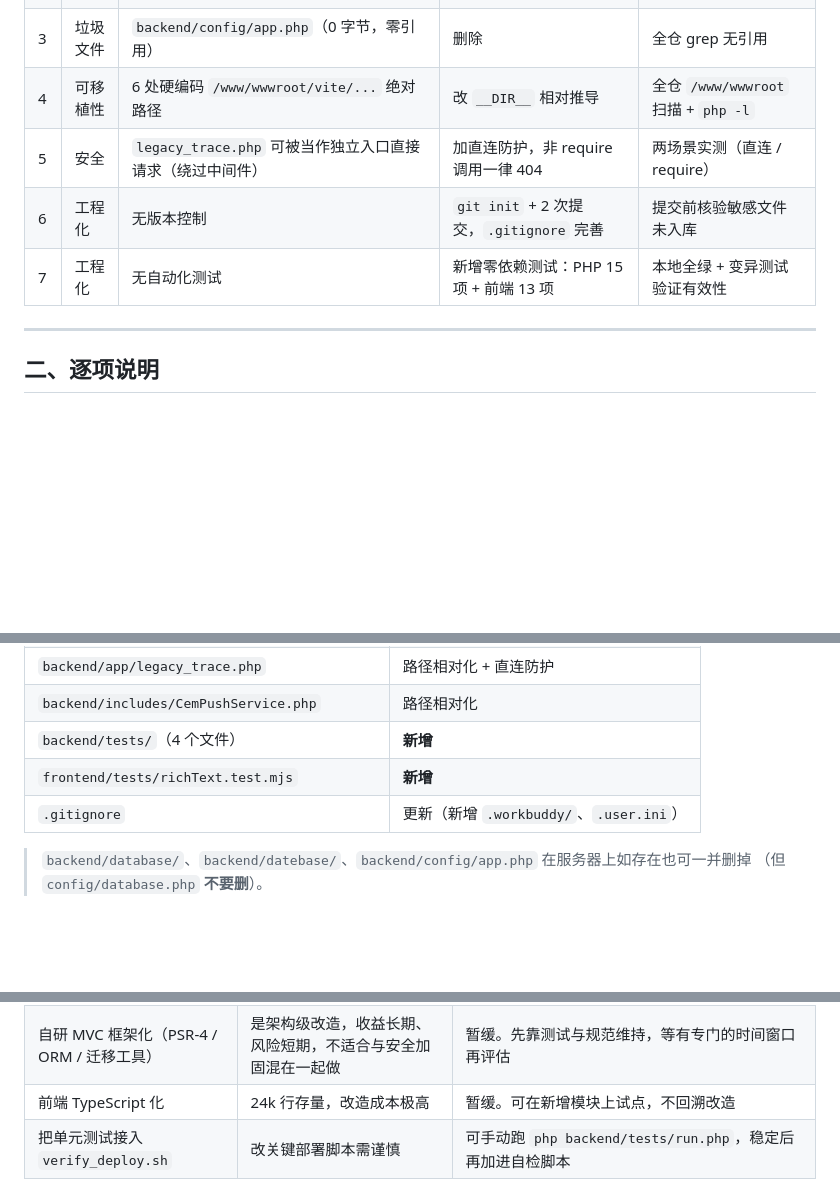
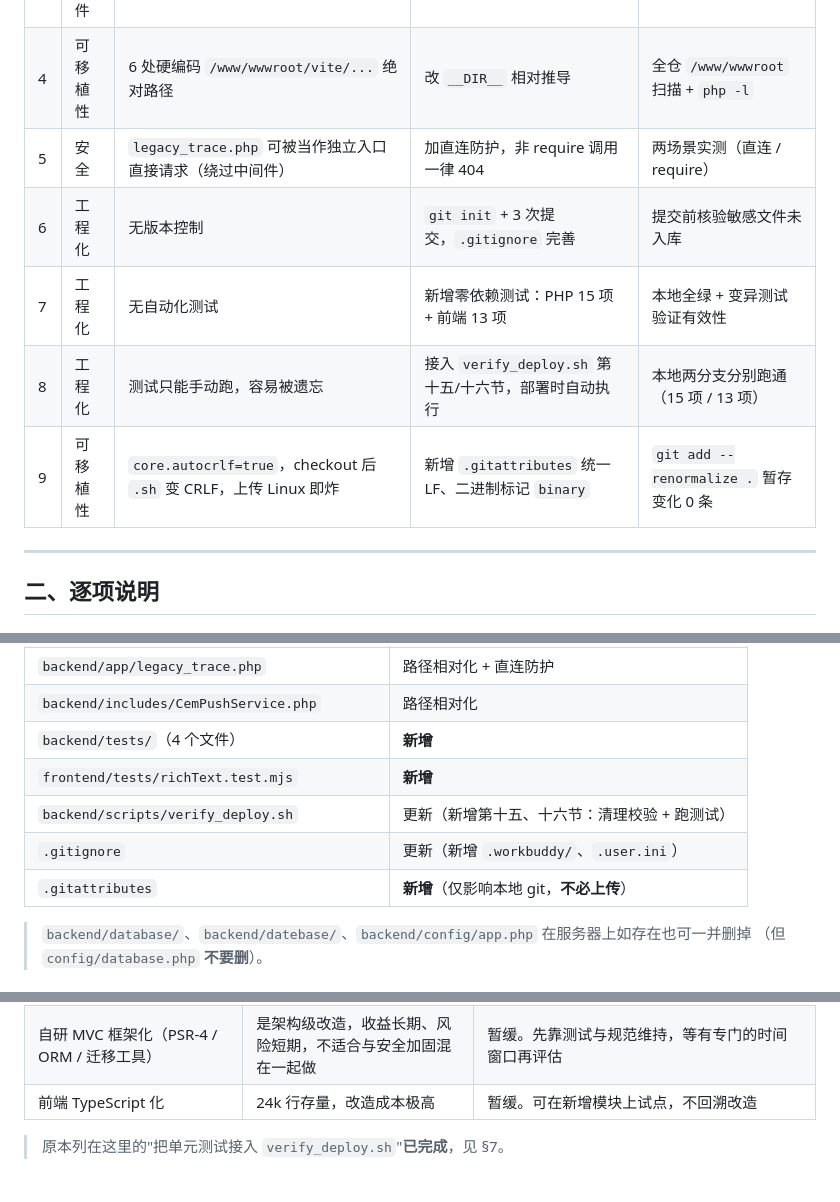
Before and after one commit to qsect/mes, a Markdown page: 优化说明_代码清理与工程化.md, 3 parts joined by grey strips. Drawn GitHub-style; blank space fills up the shorter version.

```diff
--- a/优化说明_代码清理与工程化.md
+++ b/优化说明_代码清理与工程化.md
@@ -14,8 +14,10 @@
 | 3 | 垃圾文件 | `backend/config/app.php`（0 字节，零引用） | 删除 | 全仓 grep 无引用 |
 | 4 | 可移植性 | 6 处硬编码 `/www/wwwroot/vite/...` 绝对路径 | 改 `__DIR__` 相对推导 | 全仓 `/www/wwwroot` 扫描 + `php -l` |
 | 5 | 安全 | `legacy_trace.php` 可被当作独立入口直接请求（绕过中间件） | 加直连防护，非 require 调用一律 404 | 两场景实测（直连 / require） |
-| 6 | 工程化 | 无版本控制 | `git init` + 2 次提交，`.gitignore` 完善 | 提交前核验敏感文件未入库 |
+| 6 | 工程化 | 无版本控制 | `git init` + 3 次提交，`.gitignore` 完善 | 提交前核验敏感文件未入库 |
 | 7 | 工程化 | 无自动化测试 | 新增零依赖测试：PHP 15 项 + 前端 13 项 | 本地全绿 + 变异测试验证有效性 |
+| 8 | 工程化 | 测试只能手动跑，容易被遗忘 | 接入 `verify_deploy.sh` 第十五/十六节，部署时自动执行 | 本地两分支分别跑通（15 项 / 13 项） |
+| 9 | 可移植性 | `core.autocrlf=true`，checkout 后 `.sh` 变 CRLF，上传 Linux 即炸 | 新增 `.gitattributes` 统一 LF、二进制标记 `binary` | `git add --renormalize .` 暂存变化 0 条 |
 
 ---
 
@@ -226,7 +257,9 @@ node frontend/tests/richText.test.mjs              # 前端 13 项
 | `backend/includes/CemPushService.php` | 路径相对化 |
 | `backend/tests/`（4 个文件） | **新增** |
 | `frontend/tests/richText.test.mjs` | **新增** |
+| `backend/scripts/verify_deploy.sh` | 更新（新增第十五、十六节：清理校验 + 跑测试） |
 | `.gitignore` | 更新（新增 `.workbuddy/`、`.user.ini`） |
+| `.gitattributes` | **新增**（仅影响本地 git，**不必上传**） |
 
 > `backend/database/`、`backend/datebase/`、`backend/config/app.php` 在服务器上如存在也可一并删掉
 > （但 `config/database.php` **不要删**）。
@@ -278,4 +315,5 @@ systemctl restart php-fpm-82
 | `legacy_trace.php`（56KB）迁入 Controller | 它是**生产在跑**的追溯模块，8 个 action 内含大量业务逻辑，迁移需完整回归测试 | 按 action 逐个搬到 `TraceController` 的私有方法，每搬一个用真实数据回归一次；全部搬完再删旧文件 |
 | 自研 MVC 框架化（PSR-4 / ORM / 迁移工具） | 是架构级改造，收益长期、风险短期，不适合与安全加固混在一起做 | 暂缓。先靠测试与规范维持，等有专门的时间窗口再评估 |
 | 前端 TypeScript 化 | 24k 行存量，改造成本极高 | 暂缓。可在新增模块上试点，不回溯改造 |
-| 把单元测试接入 `verify_deploy.sh` | 改关键部署脚本需谨慎 | 可手动跑 `php backend/tests/run.php`，稳定后再加进自检脚本 |
+
+> 原本列在这里的"把单元测试接入 `verify_deploy.sh`"**已完成**，见 §7。
```
Also changed, not shown: other parts of 优化说明_代码清理与工程化.md (+36 -3 lines).
